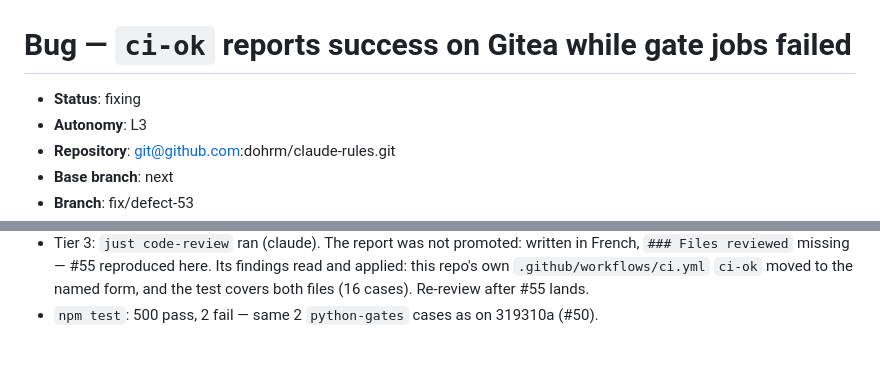
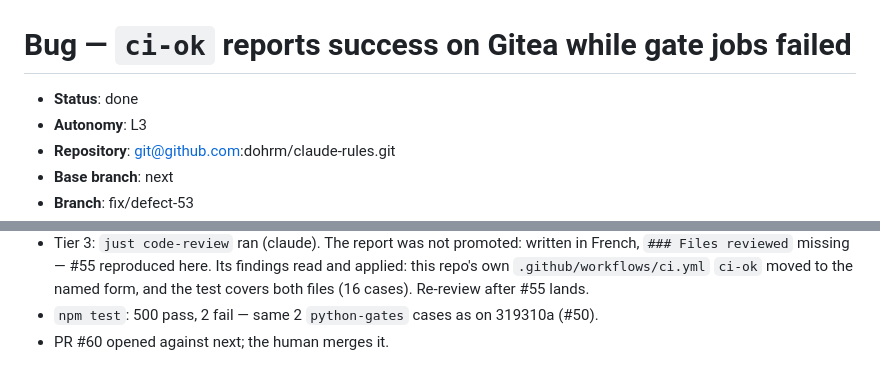
Before and after one commit to dohrm/claude-rules, a Markdown page: .work/defect-53/defect.md, 2 parts joined by grey strips. Rendered like a GitHub page.

Commit message:
chore(defect): #53 done — PR #60

```diff
--- a/.work/defect-53/defect.md
+++ b/.work/defect-53/defect.md
@@ -1,6 +1,6 @@
 # Bug — `ci-ok` reports success on Gitea while gate jobs failed
 
-- **Status**: fixing
+- **Status**: done
 - **Autonomy**: L3
 - **Repository**: git@github.com:dohrm/claude-rules.git
 - **Base branch**: next
@@ -84,3 +84,4 @@ loop (hypothesis 1) is the defect.
   repo's own `.github/workflows/ci.yml` `ci-ok` moved to the named form, and the test
   covers both files (16 cases). Re-review after #55 lands.
 - `npm test`: 500 pass, 2 fail — same 2 `python-gates` cases as on 319310a (#50).
+- PR #60 opened against next; the human merges it.
```
